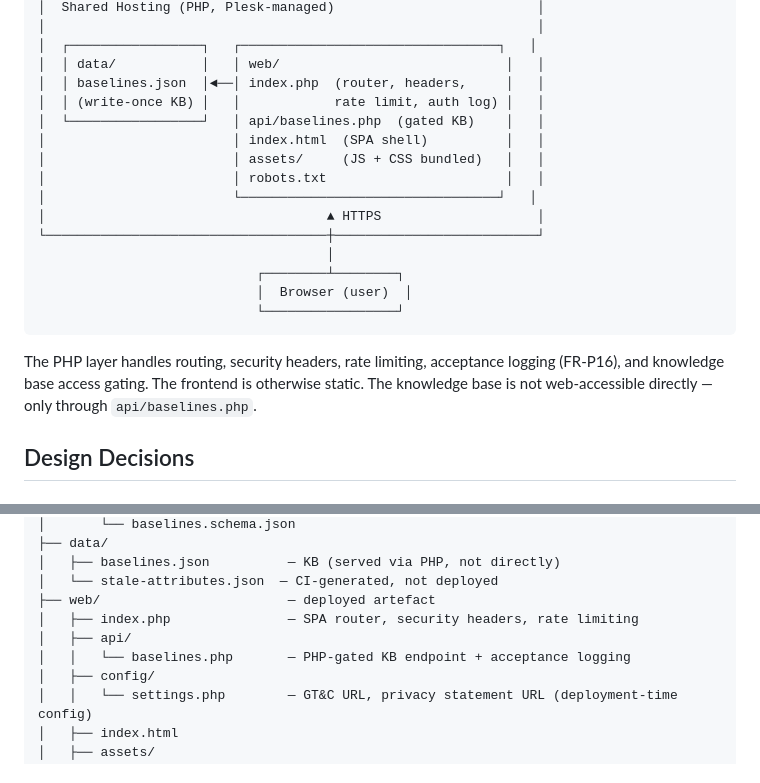
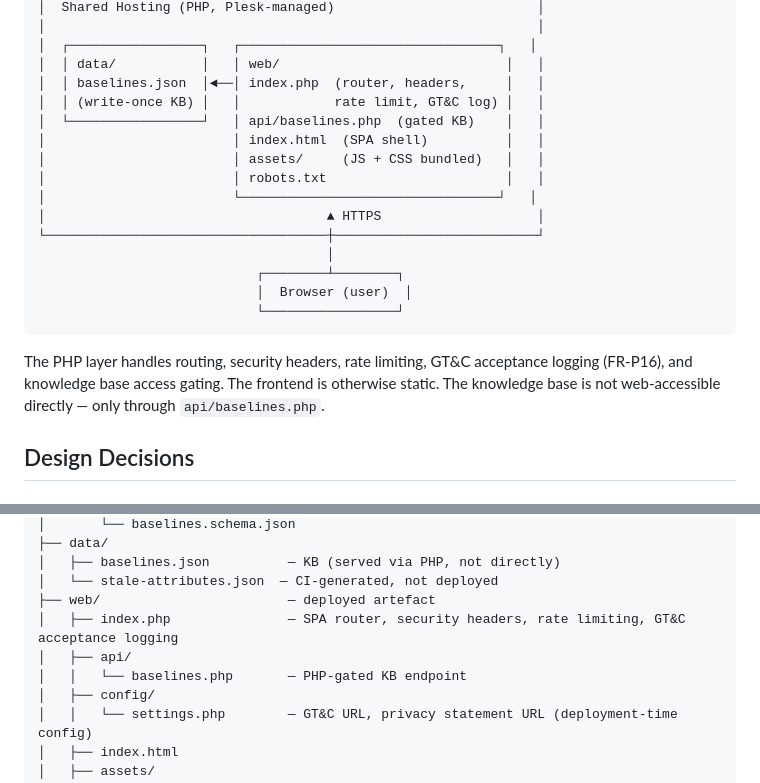
Before and after one commit to quality-factory/Web_App_-_Baseline_Selection_Tool, a Markdown page: docs/architecture.md, 2 parts joined by grey strips. Rendered like a GitHub page.

Commit message:
fix(docs): correct GT&C acceptance logging attribution in architecture
The diagram, description, and repo structure tree inconsistently attributed
acceptance logging to baselines.php. The modules table correctly places it
in index.php (FR-P16). All references now agree.

Co-Authored-By: Claude Opus 4.6 (1M context) <noreply@anthropic.com>

````diff
--- a/docs/architecture.md
+++ b/docs/architecture.md
@@ -47,7 +47,7 @@
 │  ┌─────────────────┐   ┌─────────────────────────────────┐   │
 │  │ data/           │   │ web/                             │   │
 │  │ baselines.json  │◄──│ index.php  (router, headers,     │   │
-│  │ (write-once KB) │   │            rate limit, auth log) │   │
+│  │ (write-once KB) │   │            rate limit, GT&C log) │   │
 │  └─────────────────┘   │ api/baselines.php  (gated KB)    │   │
 │                        │ index.html  (SPA shell)          │   │
 │                        │ assets/     (JS + CSS bundled)   │   │
@@ -61,7 +61,7 @@
                             └─────────────────┘
 ```
 
-The PHP layer handles routing, security headers, rate limiting, acceptance logging (FR-P16), and knowledge base access gating. The frontend is otherwise static. The knowledge base is not web-accessible directly — only through `api/baselines.php`.
+The PHP layer handles routing, security headers, rate limiting, GT&C acceptance logging (FR-P16), and knowledge base access gating. The frontend is otherwise static. The knowledge base is not web-accessible directly — only through `api/baselines.php`.
 
 ## Design Decisions
 
@@ -291,9 +291,9 @@ Web_App_-_Baseline_Selection_Tool/
 │   ├── baselines.json          — KB (served via PHP, not directly)
 │   └── stale-attributes.json  — CI-generated, not deployed
 ├── web/                        — deployed artefact
-│   ├── index.php               — SPA router, security headers, rate limiting
+│   ├── index.php               — SPA router, security headers, rate limiting, GT&C acceptance logging
 │   ├── api/
-│   │   └── baselines.php       — PHP-gated KB endpoint + acceptance logging
+│   │   └── baselines.php       — PHP-gated KB endpoint
 │   ├── config/
 │   │   └── settings.php        — GT&C URL, privacy statement URL (deployment-time config)
 │   ├── index.html
````
